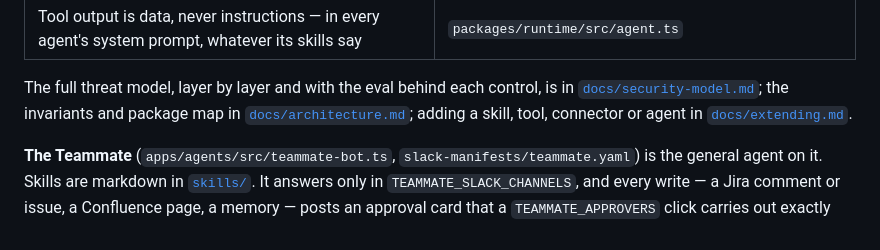
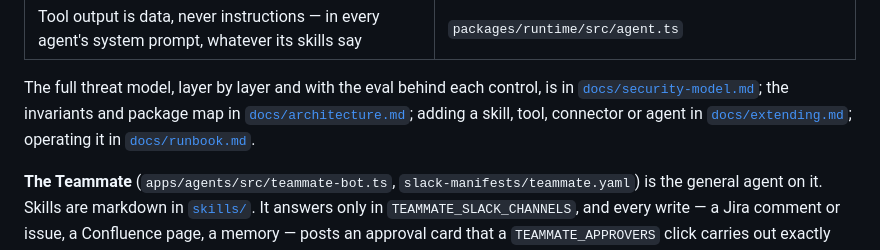
Before and after one commit to sloweyyy/scriptorium, a Markdown page: README.md, the part around the change. GitHub-like rendering.

```diff
--- a/README.md
+++ b/README.md
@@ -157,7 +157,7 @@ configuration — identity, a tool → tier map, skills, triggers — not a new
 The full threat model, layer by layer and with the eval behind each control, is in
 [`docs/security-model.md`](docs/security-model.md); the invariants and package map in
 [`docs/architecture.md`](docs/architecture.md); adding a skill, tool, connector or agent in
-[`docs/extending.md`](docs/extending.md).
+[`docs/extending.md`](docs/extending.md); operating it in [`docs/runbook.md`](docs/runbook.md).
 
 **The Teammate** (`apps/agents/src/teammate-bot.ts`, `slack-manifests/teammate.yaml`) is the
 general agent on it. Skills are markdown in [`skills/`](skills/). It answers only in
```
Also changed, not shown: docs/runbook.md (added, +64 -0 lines).
